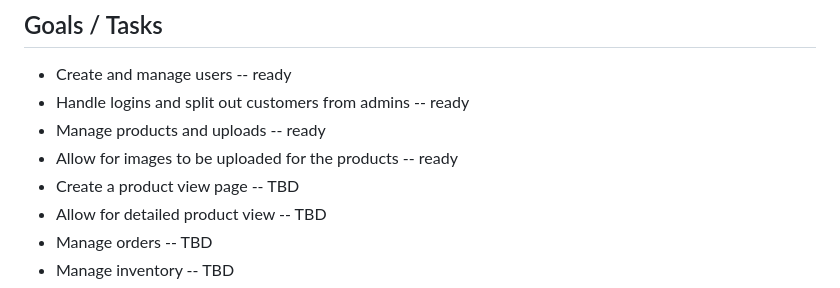
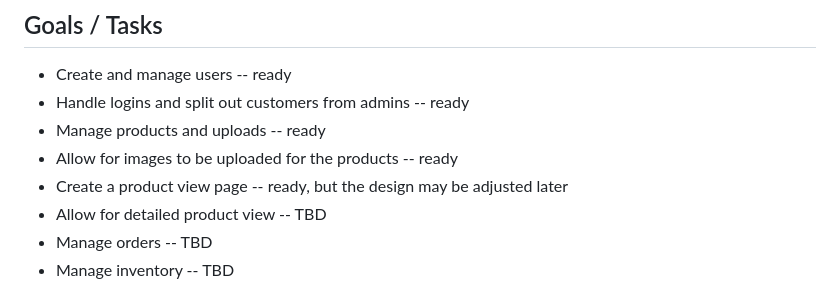
Before and after one commit to JoeMrCoffee/OpenSalesInventory, a Markdown page: README.md, the part around the change. Drawn GitHub-style.

```diff
--- a/README.md
+++ b/README.md
@@ -20,7 +20,7 @@ https://www.youtube.com/@opensourcetechtraining64
 - Handle logins and split out customers from admins -- ready
 - Manage products and uploads -- ready
 - Allow for images to be uploaded for the products  -- ready
-- Create a product view page -- TBD
+- Create a product view page -- ready, but the design may be adjusted later
 - Allow for detailed product view -- TBD
 - Manage orders -- TBD
 - Manage inventory -- TBD
```
